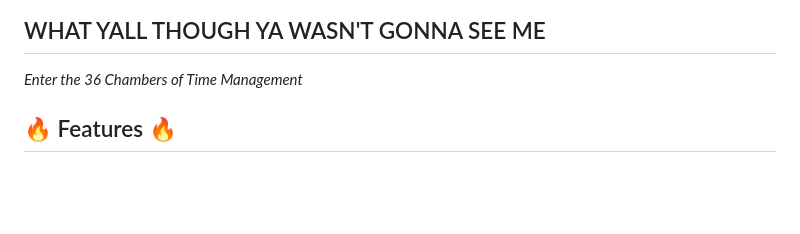
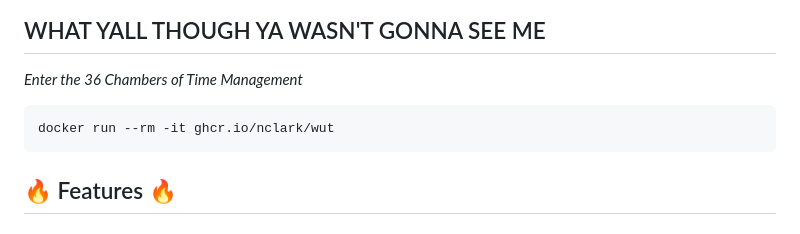
Before and after one commit to nclark/wut, a Markdown page: README.md, the part around the change. Drawn GitHub-style; blank space fills up the shorter version.

Commit message:
feat: prominently feature Docker one-liner at top of README
• Add docker run command right after intro for immediate visibility
• Users see instant access method before diving into features
• Perfect for drive-by Wu-Tang timer experiences

🔥 Generated with [Claude Code](https://claude.ai/code)

Co-Authored-By: Claude <noreply@anthropic.com>

````diff
--- a/README.md
+++ b/README.md
@@ -7,6 +7,10 @@
 ## WHAT YALL THOUGH YA WASN'T GONNA SEE ME
 
 *Enter the 36 Chambers of Time Management*
+
+```
+docker run --rm -it ghcr.io/nclark/wut
+```
 
 ## 🔥 Features 🔥
 
````
